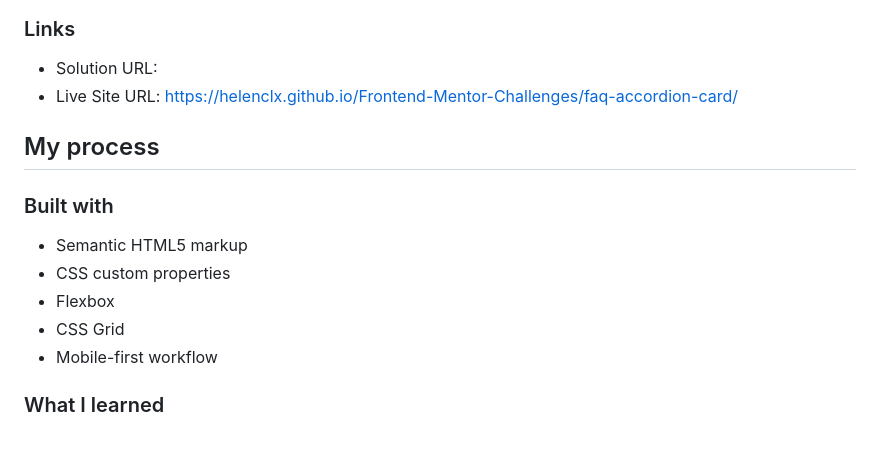
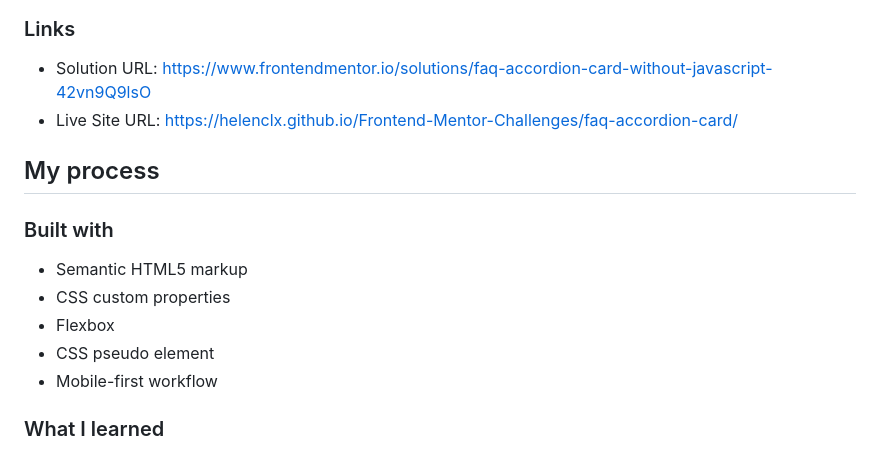
Before and after one commit to helenclx/Frontend-Mentor-Challenges, a Markdown page: faq-accordion-card/README.md, the part around the change. Rendered like a GitHub page.

Commit message:
Added FAQ accordion card solution links

```diff
--- a/faq-accordion-card/README.md
+++ b/faq-accordion-card/README.md
@@ -36,7 +36,7 @@ Mobile:
 
 ### Links
 
-- Solution URL:
+- Solution URL: https://www.frontendmentor.io/solutions/faq-accordion-card-without-javascript-42vn9Q9lsO
 - Live Site URL: https://helenclx.github.io/Frontend-Mentor-Challenges/faq-accordion-card/
 
 ## My process
@@ -46,7 +46,7 @@ Mobile:
 - Semantic HTML5 markup
 - CSS custom properties
 - Flexbox
-- CSS Grid
+- CSS pseudo element
 - Mobile-first workflow
 
 ### What I learned
```
Also changed, not shown: README.md (+2 -0 lines).
